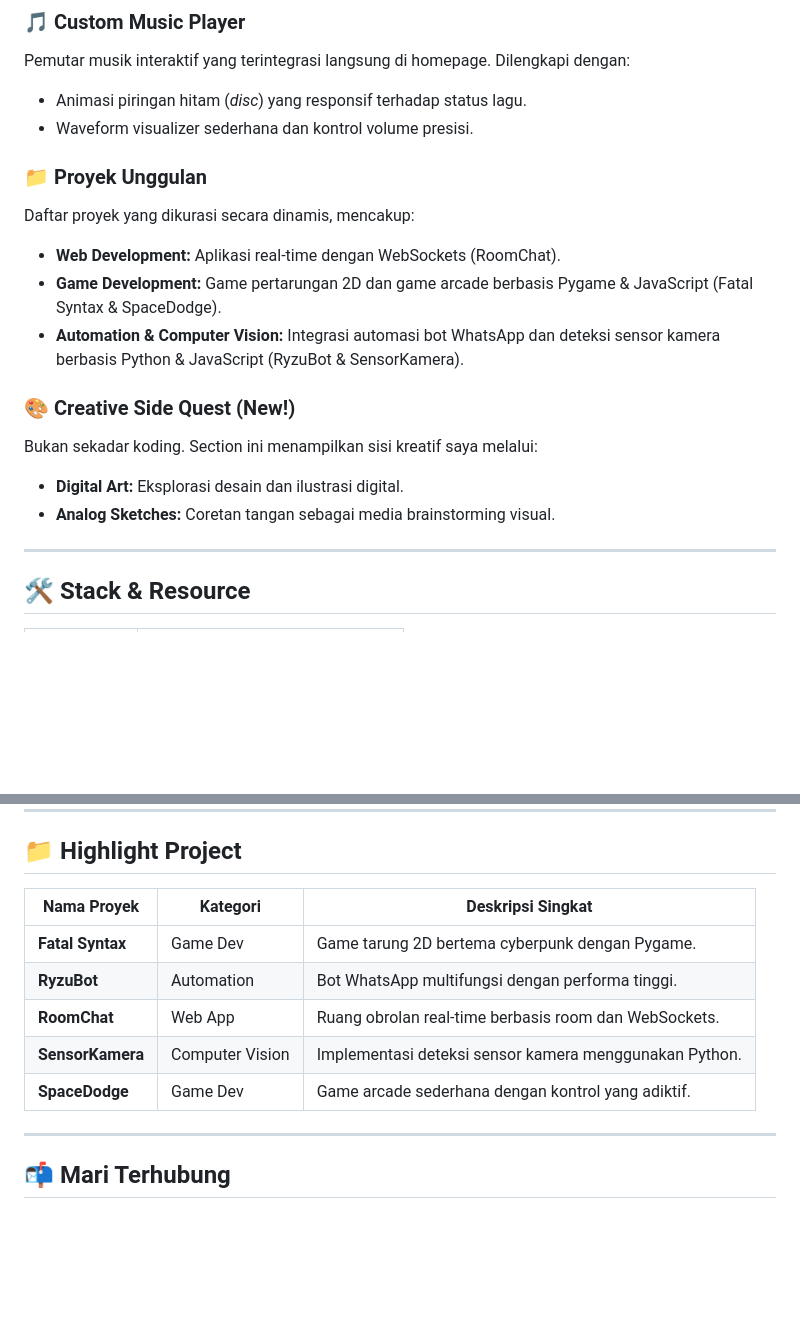
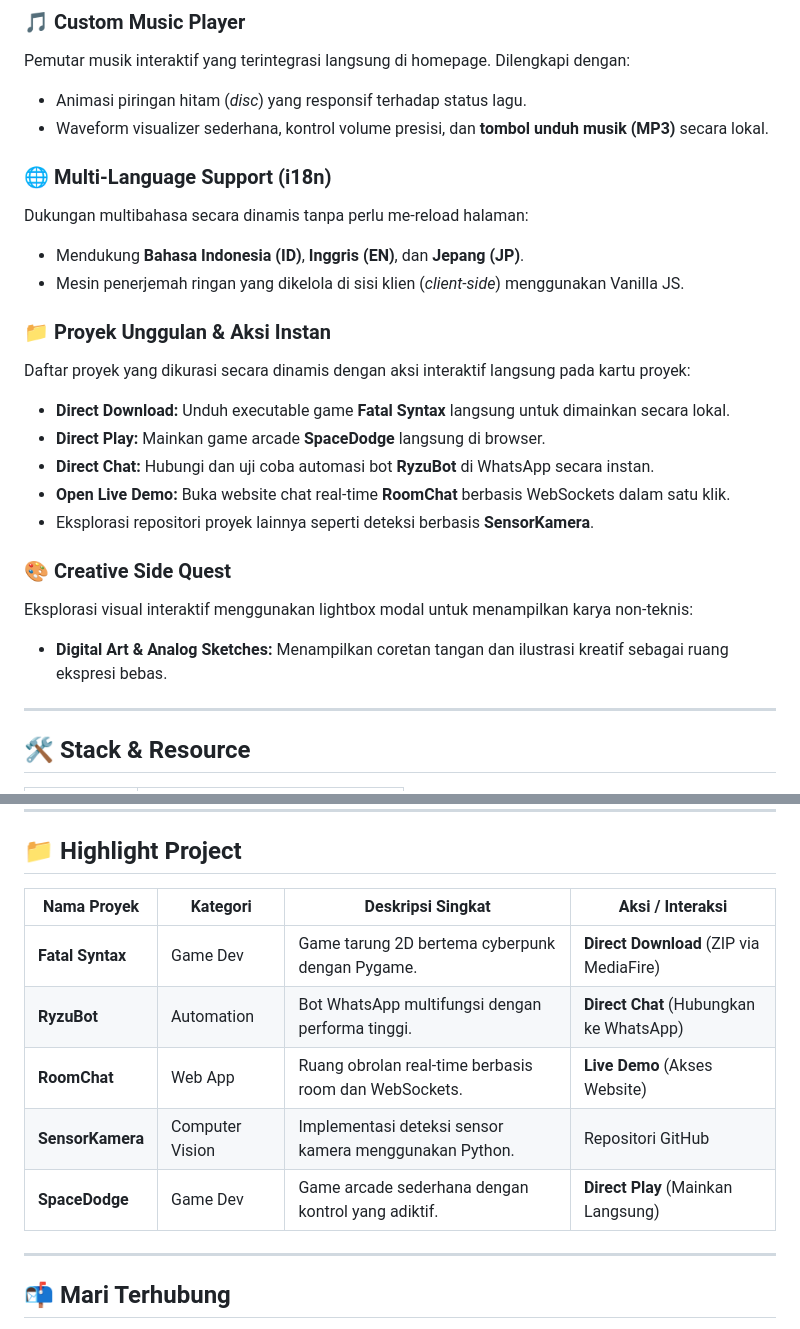
Before and after one commit to Ryhandd/MyWebsite, a Markdown page: readme.md, 2 parts joined by grey strips. Drawn GitHub-style; blank space fills up the shorter version.

```diff
--- a/readme.md
+++ b/readme.md
@@ -22,18 +22,24 @@ Berbeda dengan kebanyakan portofolio modern yang menggunakan framework berat, we
 ### 🎵 Custom Music Player
 Pemutar musik interaktif yang terintegrasi langsung di homepage. Dilengkapi dengan:
 - Animasi piringan hitam (*disc*) yang responsif terhadap status lagu.
-- Waveform visualizer sederhana dan kontrol volume presisi.
+- Waveform visualizer sederhana, kontrol volume presisi, dan **tombol unduh musik (MP3)** secara lokal.
 
-### 📁 Proyek Unggulan
-Daftar proyek yang dikurasi secara dinamis, mencakup:
-- **Web Development:** Aplikasi real-time dengan WebSockets (RoomChat).
-- **Game Development:** Game pertarungan 2D dan game arcade berbasis Pygame & JavaScript (Fatal Syntax & SpaceDodge).
-- **Automation & Computer Vision:** Integrasi automasi bot WhatsApp dan deteksi sensor kamera berbasis Python & JavaScript (RyzuBot & SensorKamera).
+### 🌐 Multi-Language Support (i18n)
+Dukungan multibahasa secara dinamis tanpa perlu me-reload halaman:
+- Mendukung **Bahasa Indonesia (ID)**, **Inggris (EN)**, dan **Jepang (JP)**.
+- Mesin penerjemah ringan yang dikelola di sisi klien (*client-side*) menggunakan Vanilla JS.
 
-### 🎨 Creative Side Quest (New!)
-Bukan sekadar koding. Section ini menampilkan sisi kreatif saya melalui:
-- **Digital Art:** Eksplorasi desain dan ilustrasi digital.
-- **Analog Sketches:** Coretan tangan sebagai media brainstorming visual.
+### 📁 Proyek Unggulan & Aksi Instan
+Daftar proyek yang dikurasi secara dinamis dengan aksi interaktif langsung pada kartu proyek:
+- **Direct Download:** Unduh executable game **Fatal Syntax** langsung untuk dimainkan secara lokal.
+- **Direct Play:** Mainkan game arcade **SpaceDodge** langsung di browser.
+- **Direct Chat:** Hubungi dan uji coba automasi bot **RyzuBot** di WhatsApp secara instan.
+- **Open Live Demo:** Buka website chat real-time **RoomChat** berbasis WebSockets dalam satu klik.
+- Eksplorasi repositori proyek lainnya seperti deteksi berbasis **SensorKamera**.
+
+### 🎨 Creative Side Quest
+Eksplorasi visual interaktif menggunakan lightbox modal untuk menampilkan karya non-teknis:
+- **Digital Art & Analog Sketches:** Menampilkan coretan tangan dan ilustrasi kreatif sebagai ruang ekspresi bebas.
 
 ---
 
@@ -50,13 +56,13 @@ Bukan sekadar koding. Section ini menampilkan sisi kreatif saya melalui:
 
 ## 📁 Highlight Project
 
-| Nama Proyek | Kategori | Deskripsi Singkat |
-|---|---|---|
-| **Fatal Syntax** | Game Dev | Game tarung 2D bertema cyberpunk dengan Pygame. |
-| **RyzuBot** | Automation | Bot WhatsApp multifungsi dengan performa tinggi. |
-| **RoomChat** | Web App | Ruang obrolan real-time berbasis room dan WebSockets. |
-| **SensorKamera** | Computer Vision | Implementasi deteksi sensor kamera menggunakan Python. |
-| **SpaceDodge** | Game Dev | Game arcade sederhana dengan kontrol yang adiktif. |
+| Nama Proyek | Kategori | Deskripsi Singkat | Aksi / Interaksi |
+|---|---|---|---|
+| **Fatal Syntax** | Game Dev | Game tarung 2D bertema cyberpunk dengan Pygame. | **Direct Download** (ZIP via MediaFire) |
+| **RyzuBot** | Automation | Bot WhatsApp multifungsi dengan performa tinggi. | **Direct Chat** (Hubungkan ke WhatsApp) |
+| **RoomChat** | Web App | Ruang obrolan real-time berbasis room dan WebSockets. | **Live Demo** (Akses Website) |
+| **SensorKamera** | Computer Vision | Implementasi deteksi sensor kamera menggunakan Python. | Repositori GitHub |
+| **SpaceDodge** | Game Dev | Game arcade sederhana dengan kontrol yang adiktif. | **Direct Play** (Mainkan Langsung) |
 
 ---
 
```
